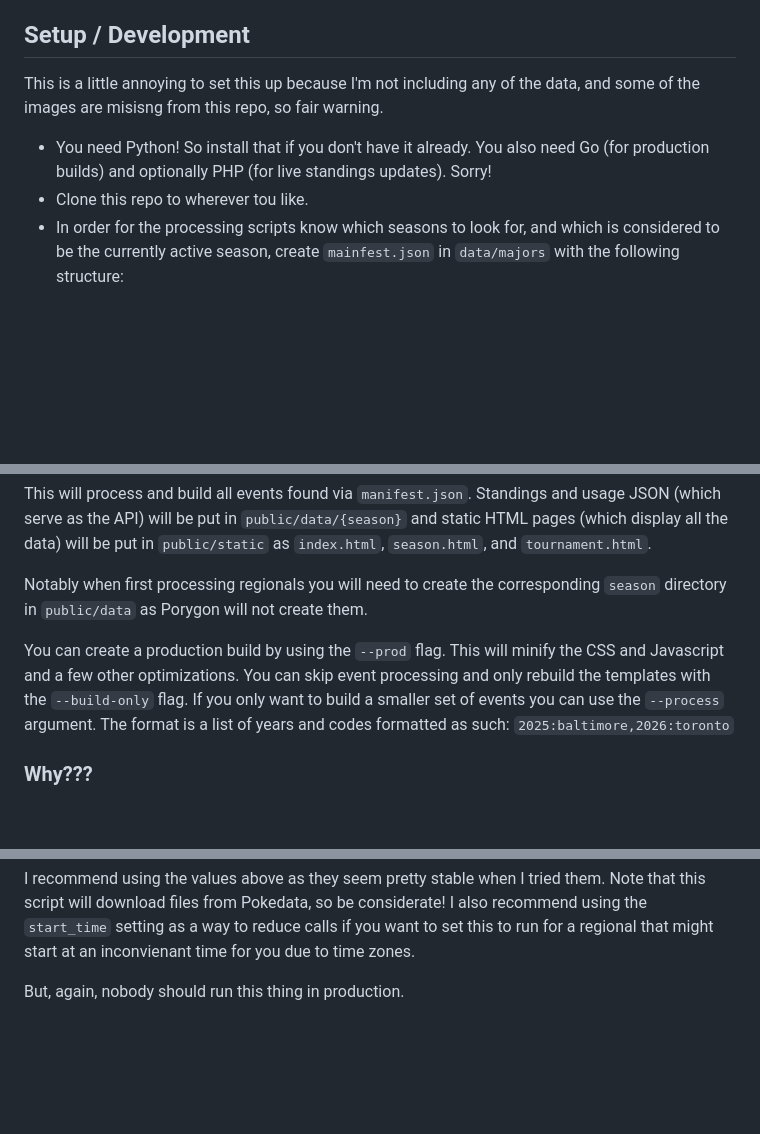
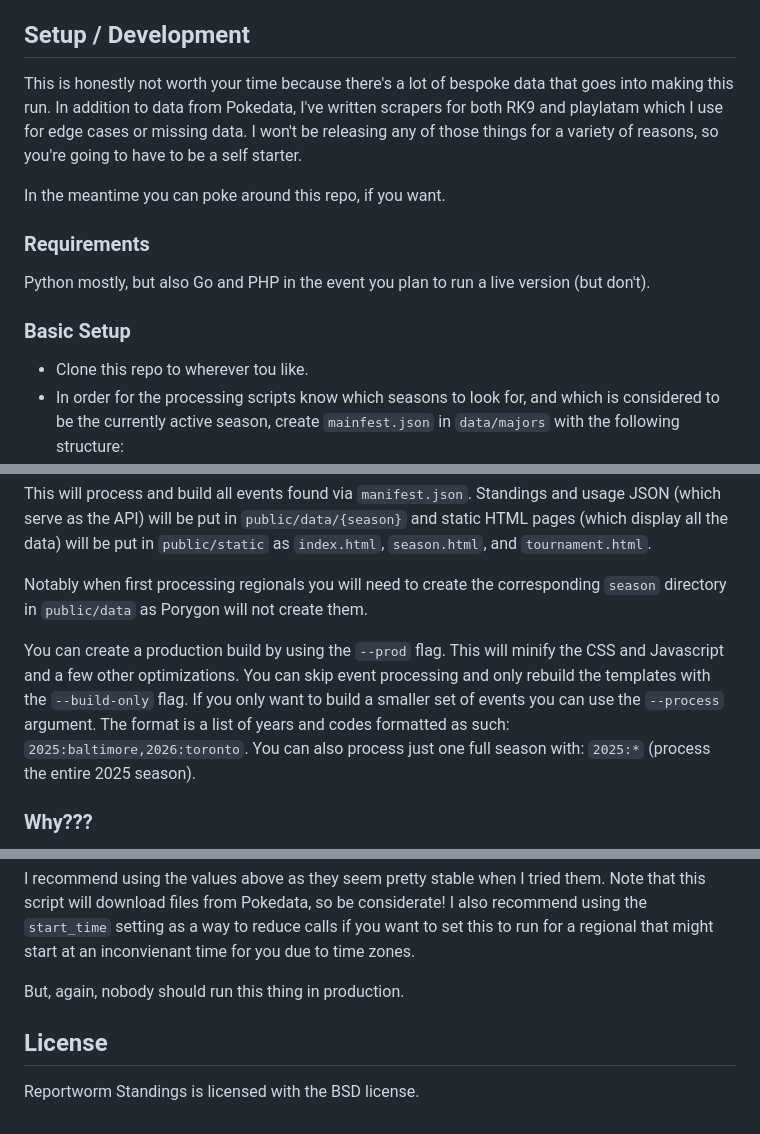
Before and after one commit to mikewVGC/vgc-standings, a Markdown page: README.md, 3 parts joined by grey strips. Drawn GitHub-style; blank space fills up the shorter version.

Commit message:
README + LICENSE

````diff
--- a/README.md
+++ b/README.md
@@ -12,9 +12,16 @@ There's not too much you can get from this repo unless you want to know how ever
 
 ## Setup / Development
 
-This is a little annoying to set this up because I'm not including any of the data, and some of the images are misisng from this repo, so fair warning.
+This is honestly not worth your time because there's a lot of bespoke data that goes into making this run. In addition to data from Pokedata, I've written scrapers for both RK9 and playlatam which I use for edge cases or missing data. I won't be releasing any of those things for a variety of reasons, so you're going to have to be a self starter.
 
-* You need Python! So install that if you don't have it already. You also need Go (for production builds) and optionally PHP (for live standings updates). Sorry!
+In the meantime you can poke around this repo, if you want.
+
+### Requirements
+
+Python mostly, but also Go and PHP in the event you plan to run a live version (but don't).
+
+### Basic Setup
+
 * Clone this repo to wherever tou like.
 * In order for the processing scripts know which seasons to look for, and which is considered to be the currently active season, create `mainfest.json` in `data/majors` with the following structure:
 ```json
@@ -68,7 +75,7 @@ This will process and build all events found via `manifest.json`. Standings and
 
 Notably when first processing regionals you will need to create the corresponding `season` directory in `public/data` as Porygon will not create them.
 
-You can create a production build by using the `--prod` flag. This will minify the CSS and Javascript and a few other optimizations. You can skip event processing and only rebuild the templates with the `--build-only` flag. If you only want to build a smaller set of events you can use the `--process` argument. The format is a list of years and codes formatted as such: `2025:baltimore,2026:toronto`
+You can create a production build by using the `--prod` flag. This will minify the CSS and Javascript and a few other optimizations. You can skip event processing and only rebuild the templates with the `--build-only` flag. If you only want to build a smaller set of events you can use the `--process` argument. The format is a list of years and codes formatted as such: `2025:baltimore,2026:toronto`. You can also process just one full season with: `2025:*` (process the entire 2025 season).
 
 ### Why???
 
@@ -148,3 +155,7 @@ php scripts/regieleki.php
 I recommend using the values above as they seem pretty stable when I tried them. Note that this script will download files from Pokedata, so be considerate! I also recommend using the `start_time` setting as a way to reduce calls if you want to set this to run for a regional that might start at an inconvienant time for you due to time zones.
 
 But, again, nobody should run this thing in production.
+
+## License
+
+Reportworm Standings is licensed with the BSD license.
````
Also changed, not shown: LICENSE.md (added, +11 -0 lines).
